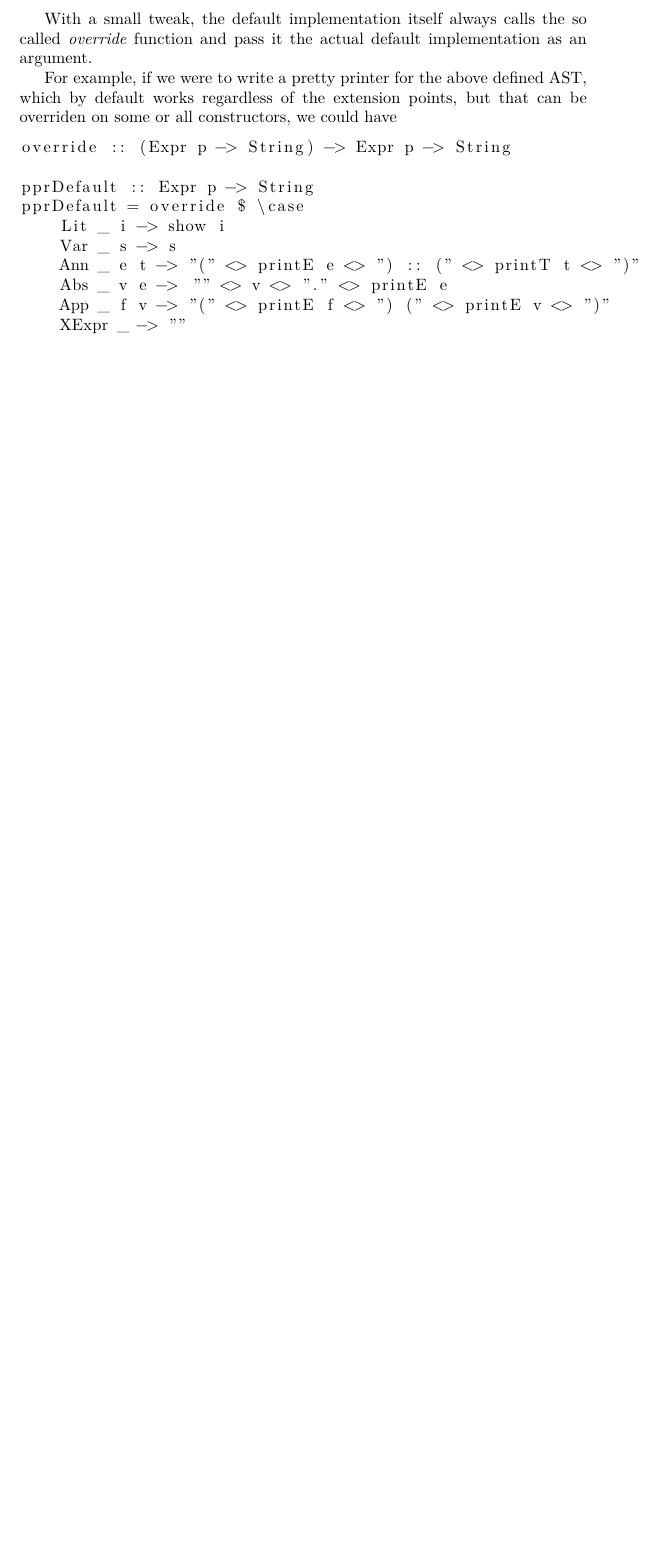
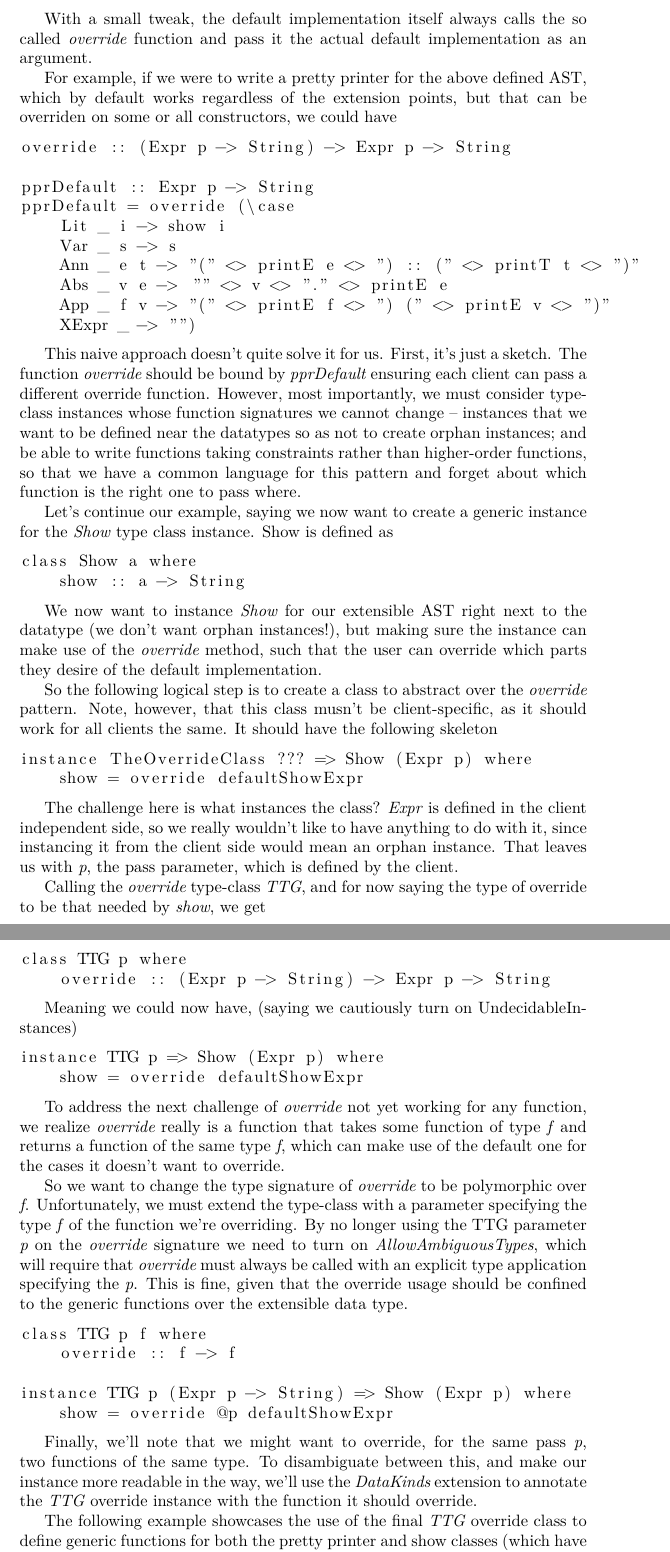
Before and after one commit to alt-romes/control, a LaTeX document (papers/printing-trees-that-grow/Printing-Trees-That-Grow.tex): part of page 3 of 3 before the commit and two parts of pages 3 and 4 of 5 after it, the two joined at a grey line, cut so that both start at the same text, the shorter picture padded with empty space. The pictures show the PDF file papers/printing-trees-that-grow/Printing-Trees-That-Grow.pdf that the author committed with the source.

Commit message:
Finish first iteration of Watering Trees That Grow

```diff
--- a/papers/printing-trees-that-grow/Printing-Trees-That-Grow.tex
+++ b/papers/printing-trees-that-grow/Printing-Trees-That-Grow.tex
@@ -117,12 +117,108 @@ overriden on some or all constructors, we could have
 override :: (Expr p -> String) -> Expr p -> String
 
 pprDefault :: Expr p -> String
-pprDefault = override $ \case
+pprDefault = override (\case
     Lit _ i -> show i
     Var _ s -> s
     Ann _ e t -> "(" <> printE e <> ") :: (" <> printT t <> ")"
     Abs _ v e -> "λ" <> v <> "." <> printE e
     App _ f v -> "(" <> printE f <> ") (" <> printE v <> ")"
-    XExpr _ -> ""
+    XExpr _ -> "")
 \end{lstlisting}
 
+This naive approach doesn't quite solve it for us. First, it's just a sketch.
+The function \emph{override} should be bound by \emph{pprDefault} ensuring each
+client can pass a different override function. However, most importantly, we
+must consider type-class instances whose function signatures we cannot change --
+instances that we want to be defined near the datatypes so as not to create
+orphan instances; and be able to write functions taking constraints rather than
+higher-order functions, so that we have a common language for this pattern and
+forget about which function is the right one to pass where.
+
+Let's continue our example, saying we now want to create a generic instance for
+the \emph{Show} type class instance. Show is defined as
+\begin{lstlisting}
+class Show a where
+    show :: a -> String
+\end{lstlisting}
+
+We now want to instance \emph{Show} for our extensible AST right next to the
+datatype (we don't want orphan instances!), but making sure the instance can
+make use of the \emph{override} method, such that the user can override which
+parts they desire of the default implementation.
+
+So the following logical step is to create a class to abstract over the
+\emph{override} pattern. Note, however, that this class musn't be
+client-specific, as it should work for all clients the same. It should have the
+following skeleton
+
+\begin{lstlisting}
+instance TheOverrideClass ??? => Show (Expr p) where
+    show = override defaultShowExpr
+\end{lstlisting}
+
+The challenge here is what instances the class? \emph{Expr} is defined in the
+client independent side, so we really wouldn't like to have anything to do with
+it, since instancing it from the client side would mean an orphan instance. That
+leaves us with \emph{p}, the pass parameter, which is defined by the client.
+
+Calling the \emph{override} type-class \emph{TTG}, and for now saying the type
+of override to be that needed by \emph{show}, we get
+
+\begin{lstlisting}
+class TTG p where
+    override :: (Expr p -> String) -> Expr p -> String
+\end{lstlisting}
+
+Meaning we could now have, (saying we cautiously turn on UndecidableInstances)
+\begin{lstlisting}
+instance TTG p => Show (Expr p) where
+    show = override defaultShowExpr
+\end{lstlisting}
+
+To address the next challenge of \emph{override} not yet working for any
+function, we realize \emph{override} really is a function that takes some
+function of type \emph{f} and returns a function of the same type \emph{f},
+which can make use of the default one for the cases it doesn't want to override.
+
+So we want to change the type signature of \emph{override} to be polymorphic
+over \emph{f}. Unfortunately, we must extend the type-class with a parameter
+specifying the type \emph{f} of the function we're overriding. By no longer
+using the TTG parameter \emph{p} on the \emph{override} signature we need to
+turn on \emph{AllowAmbiguousTypes}, which will require that \emph{override}
+must always be called with an explicit type application specifying the \emph{p}.
+This is fine, given that the override usage should be confined to the generic
+functions over the extensible data type.
+
+\begin{lstlisting}
+class TTG p f where
+    override :: f -> f
+
+instance TTG p (Expr p -> String) => Show (Expr p) where
+    show = override @p defaultShowExpr
+\end{lstlisting}
+
+Finally, we'll note that we might want to override, for the same pass \emph{p},
+two functions of the same type. To disambiguate between this, and make our
+instance more readable in the way, we'll use the \emph{DataKinds} extension to
+annotate the \emph{TTG} override instance with the function it should override.
+
+The following example showcases the use of the final \emph{TTG} override class
+to define generic functions for both the pretty printer and show classes (which
+have the same type).
+
+Client-independent code
+\begin{lstlisting}
+class TTG p (s :: Symbol) f where
+    override :: f -> f
+
+instance TTG p "ppr" (Expr p -> String) => Pretty (Expr p) where
+    ppr = override @p @"ppr" defaultPprExpr
+
+instance TTG p "show" (Expr p -> String) => Show (Expr p) where
+    show = override @p @"show" defaultShowExpr
+\end{lstlisting}
+
+Client-specific code
+\begin{lstlisting}
+data Decorated
@@ -128,0 +234,11 @@ pprDefault = override $ \case
+    override def = \case
+        Lit s i -> "Ann:" <> s <> " -- " <> show i
+        e@(Ann b e t) -> if b then def e else ""
+        x -> def x
+
+instance TTG p "show" (Expr p -> String) where
+    override def = \case
+        Lit s i -> "Ann:" <> s <> " -- " <> show i
+        Ann b e t -> "Bool:" <> show b <> " -- " <> "(" <> printE e <> ") :: (" <> printT t <> ")"
+        x -> def x
+\end{lstlisting}
```
Also changed, not shown: papers/printing-trees-that-grow/Printing-Trees-That-Grow.pdf, papers/printing-trees-that-grow/Printing-Trees-That-Grow.tex (17 more changed lines).
